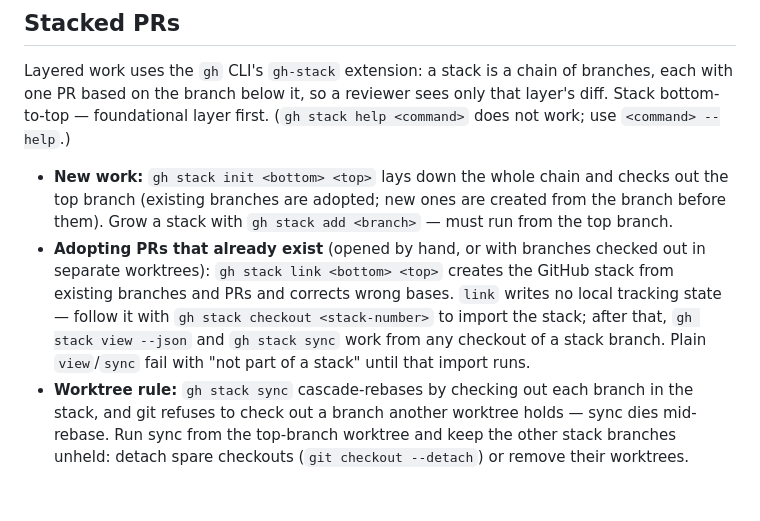
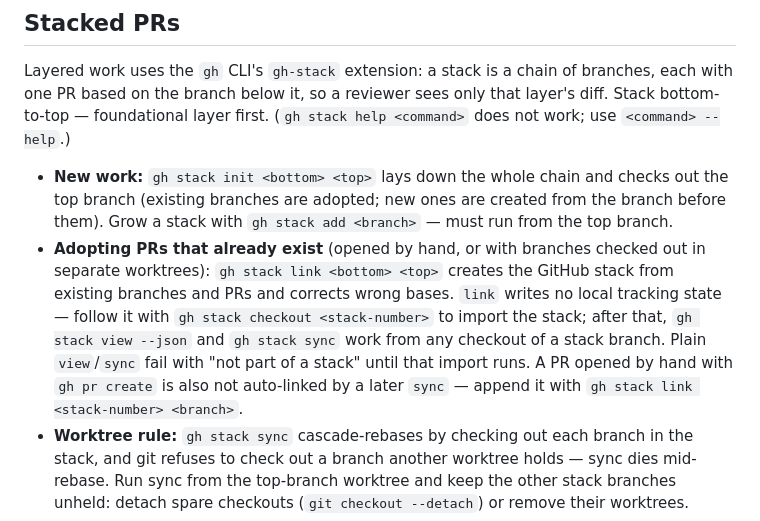
Before and after one commit to seanmarcia/pompeii-recorder, a Markdown page: AGENTS.md, the part around the change. GitHub-like rendering; blank space fills up the shorter version.

Commit message:
Note that sync does not auto-link hand-opened PRs

```diff
--- a/AGENTS.md
+++ b/AGENTS.md
@@ -23,7 +23,7 @@ The macOS keychain helper fails in non-interactive agent shells; if a push ever
 Layered work uses the `gh` CLI's `gh-stack` extension: a stack is a chain of branches, each with one PR based on the branch below it, so a reviewer sees only that layer's diff. Stack bottom-to-top — foundational layer first. (`gh stack help <command>` does not work; use `<command> --help`.)
 
 - **New work:** `gh stack init <bottom> <top>` lays down the whole chain and checks out the top branch (existing branches are adopted; new ones are created from the branch before them). Grow a stack with `gh stack add <branch>` — must run from the top branch.
-- **Adopting PRs that already exist** (opened by hand, or with branches checked out in separate worktrees): `gh stack link <bottom> <top>` creates the GitHub stack from existing branches and PRs and corrects wrong bases. `link` writes no local tracking state — follow it with `gh stack checkout <stack-number>` to import the stack; after that, `gh stack view --json` and `gh stack sync` work from any checkout of a stack branch. Plain `view`/`sync` fail with "not part of a stack" until that import runs.
+- **Adopting PRs that already exist** (opened by hand, or with branches checked out in separate worktrees): `gh stack link <bottom> <top>` creates the GitHub stack from existing branches and PRs and corrects wrong bases. `link` writes no local tracking state — follow it with `gh stack checkout <stack-number>` to import the stack; after that, `gh stack view --json` and `gh stack sync` work from any checkout of a stack branch. Plain `view`/`sync` fail with "not part of a stack" until that import runs. A PR opened by hand with `gh pr create` is also not auto-linked by a later `sync` — append it with `gh stack link <stack-number> <branch>`.
 - **Worktree rule:** `gh stack sync` cascade-rebases by checking out each branch in the stack, and git refuses to check out a branch another worktree holds — sync dies mid-rebase. Run sync from the top-branch worktree and keep the other stack branches unheld: detach spare checkouts (`git checkout --detach`) or remove their worktrees.
 - **Routine:** after a lower PR merges, `gh stack sync` retargets the PRs above it, rebases, and pushes. Add `--prune` to delete local branches for merged PRs.
 - **Non-interactive flags** (agents/scripts): `view --json`, `submit --auto`, `merge <n> --yes`. This repo has a single remote, so `--remote` is never needed.
```
